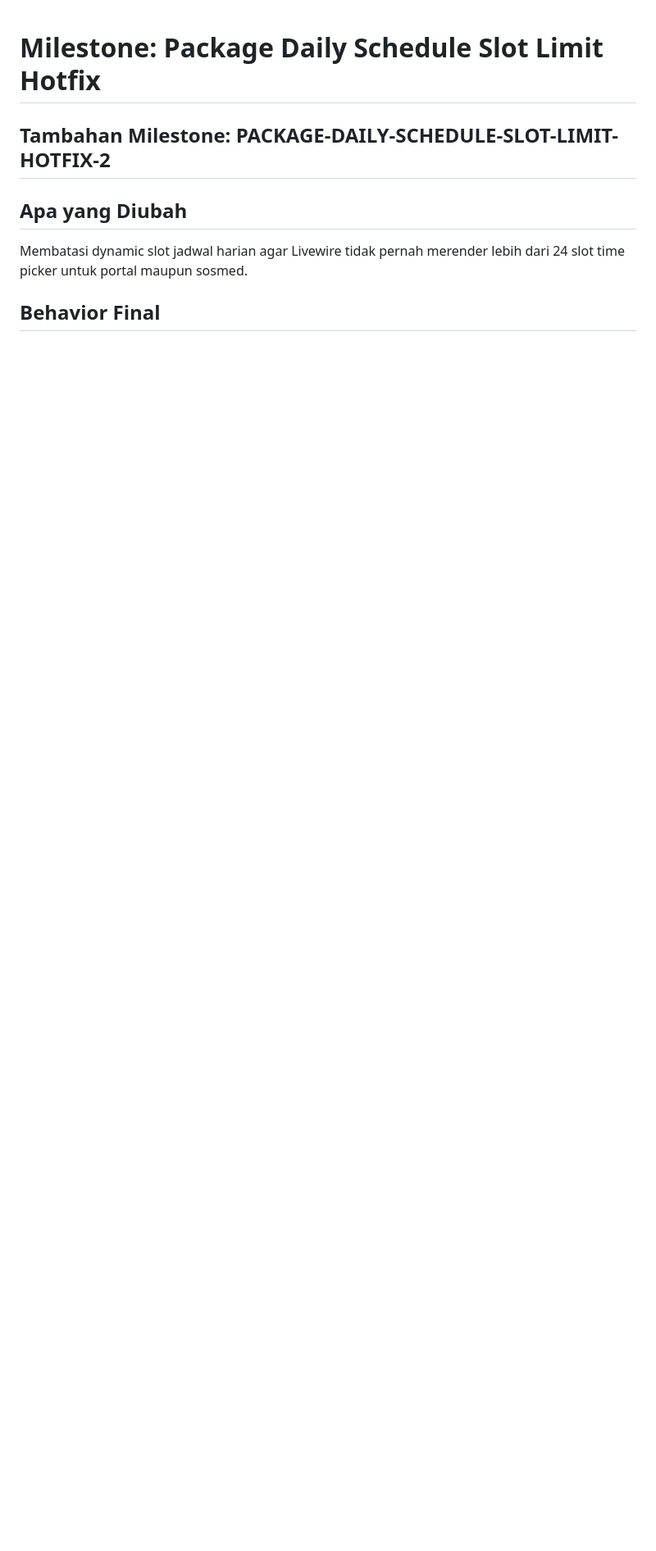
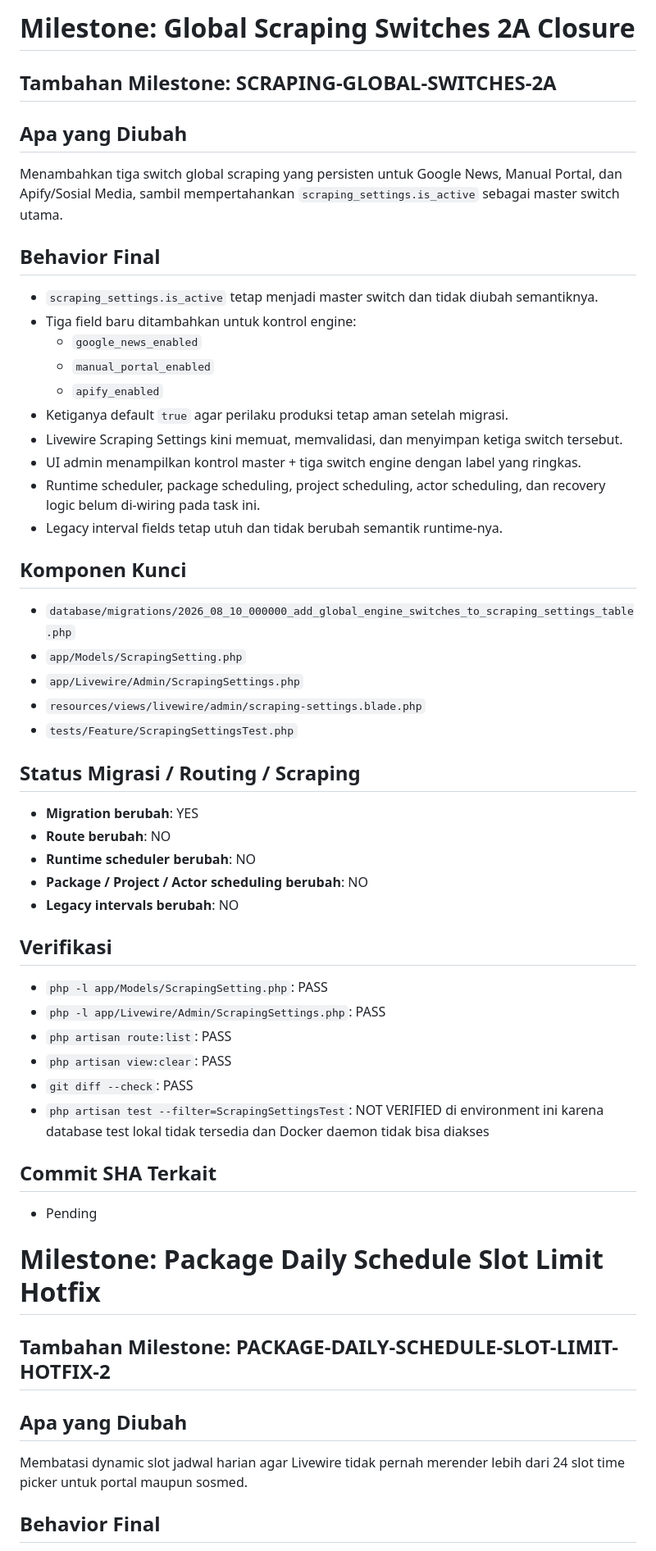
Before and after one commit to aristonbobywillymunte-ship-it/Aruabawah, a Markdown page: project-docs/arusbawah/CURRENT_MILESTONE.md, the part around the change. Shown at 82% size. GitHub-like rendering; blank space fills up the shorter version.

Commit message:
docs: record global scraping switches milestone

```diff
--- a/project-docs/arusbawah/CURRENT_MILESTONE.md
+++ b/project-docs/arusbawah/CURRENT_MILESTONE.md
@@ -1,3 +1,47 @@
+# Milestone: Global Scraping Switches 2A Closure
+
+## Tambahan Milestone: SCRAPING-GLOBAL-SWITCHES-2A
+
+## Apa yang Diubah
+Menambahkan tiga switch global scraping yang persisten untuk Google News, Manual Portal, dan Apify/Sosial Media, sambil mempertahankan `scraping_settings.is_active` sebagai master switch utama.
+
+## Behavior Final
+- `scraping_settings.is_active` tetap menjadi master switch dan tidak diubah semantiknya.
+- Tiga field baru ditambahkan untuk kontrol engine:
+  - `google_news_enabled`
+  - `manual_portal_enabled`
+  - `apify_enabled`
+- Ketiganya default `true` agar perilaku produksi tetap aman setelah migrasi.
+- Livewire Scraping Settings kini memuat, memvalidasi, dan menyimpan ketiga switch tersebut.
+- UI admin menampilkan kontrol master + tiga switch engine dengan label yang ringkas.
+- Runtime scheduler, package scheduling, project scheduling, actor scheduling, dan recovery logic belum di-wiring pada task ini.
+- Legacy interval fields tetap utuh dan tidak berubah semantik runtime-nya.
+
+## Komponen Kunci
+- `database/migrations/2026_08_10_000000_add_global_engine_switches_to_scraping_settings_table.php`
+- `app/Models/ScrapingSetting.php`
+- `app/Livewire/Admin/ScrapingSettings.php`
+- `resources/views/livewire/admin/scraping-settings.blade.php`
+- `tests/Feature/ScrapingSettingsTest.php`
+
+## Status Migrasi / Routing / Scraping
+- **Migration berubah**: YES
+- **Route berubah**: NO
+- **Runtime scheduler berubah**: NO
+- **Package / Project / Actor scheduling berubah**: NO
+- **Legacy intervals berubah**: NO
+
+## Verifikasi
+- `php -l app/Models/ScrapingSetting.php`: PASS
+- `php -l app/Livewire/Admin/ScrapingSettings.php`: PASS
+- `php artisan route:list`: PASS
+- `php artisan view:clear`: PASS
+- `git diff --check`: PASS
+- `php artisan test --filter=ScrapingSettingsTest`: NOT VERIFIED di environment ini karena database test lokal tidak tersedia dan Docker daemon tidak bisa diakses
+
+## Commit SHA Terkait
+- Pending
+
 # Milestone: Package Daily Schedule Slot Limit Hotfix
 
 ## Tambahan Milestone: PACKAGE-DAILY-SCHEDULE-SLOT-LIMIT-HOTFIX-2
```
Also changed, not shown: project-docs/arusbawah/PROJECT_MEMORY.md (+6 -0 lines), project-docs/arusbawah/QA_HISTORY.md (+18 -0 lines).
